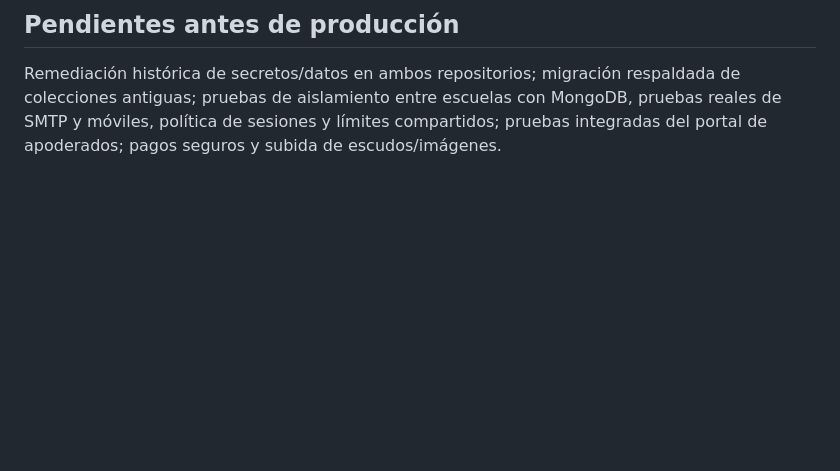
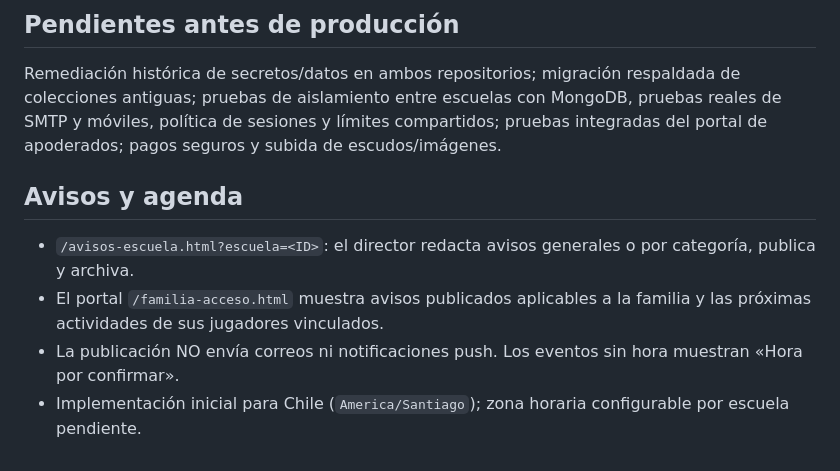
Before and after one commit to Danielreyes95/Proyecto_de_Titulo, a Markdown page: README.md, the part around the change. Rendered like a GitHub page; blank space fills up the shorter version.

Commit message:
docs: avisos y agenda familiar en rama multiescuela

```diff
--- a/README.md
+++ b/README.md
@@ -86,3 +86,9 @@ Remediación histórica de secretos/datos en ambos repositorios; migración
 respaldada de colecciones antiguas; pruebas de aislamiento entre escuelas
 con MongoDB, pruebas reales de SMTP y móviles, política de sesiones y límites
 compartidos; pruebas integradas del portal de apoderados; pagos seguros y subida de escudos/imágenes.
+
+## Avisos y agenda
+- `/avisos-escuela.html?escuela=<ID>`: el director redacta avisos generales o por categoría, publica y archiva.
+- El portal `/familia-acceso.html` muestra avisos publicados aplicables a la familia y las próximas actividades de sus jugadores vinculados.
+- La publicación NO envía correos ni notificaciones push. Los eventos sin hora muestran «Hora por confirmar».
+- Implementación inicial para Chile (`America/Santiago`); zona horaria configurable por escuela pendiente.
```
